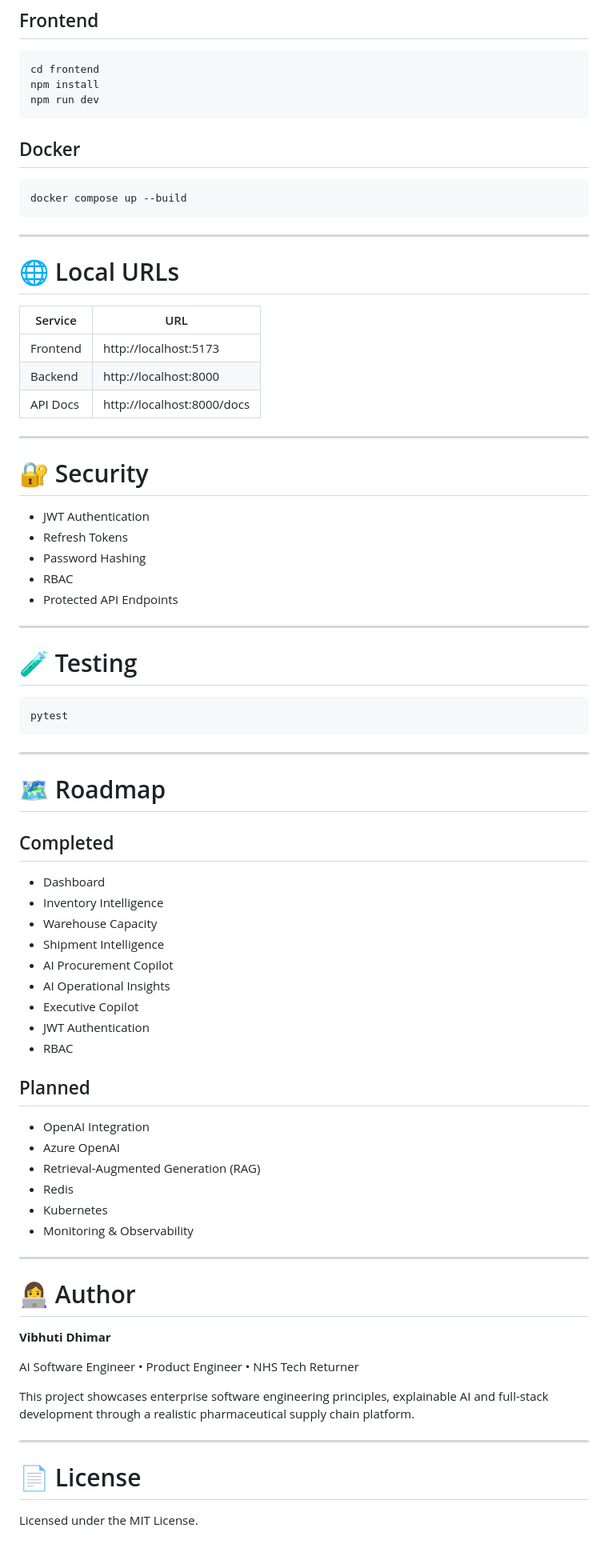
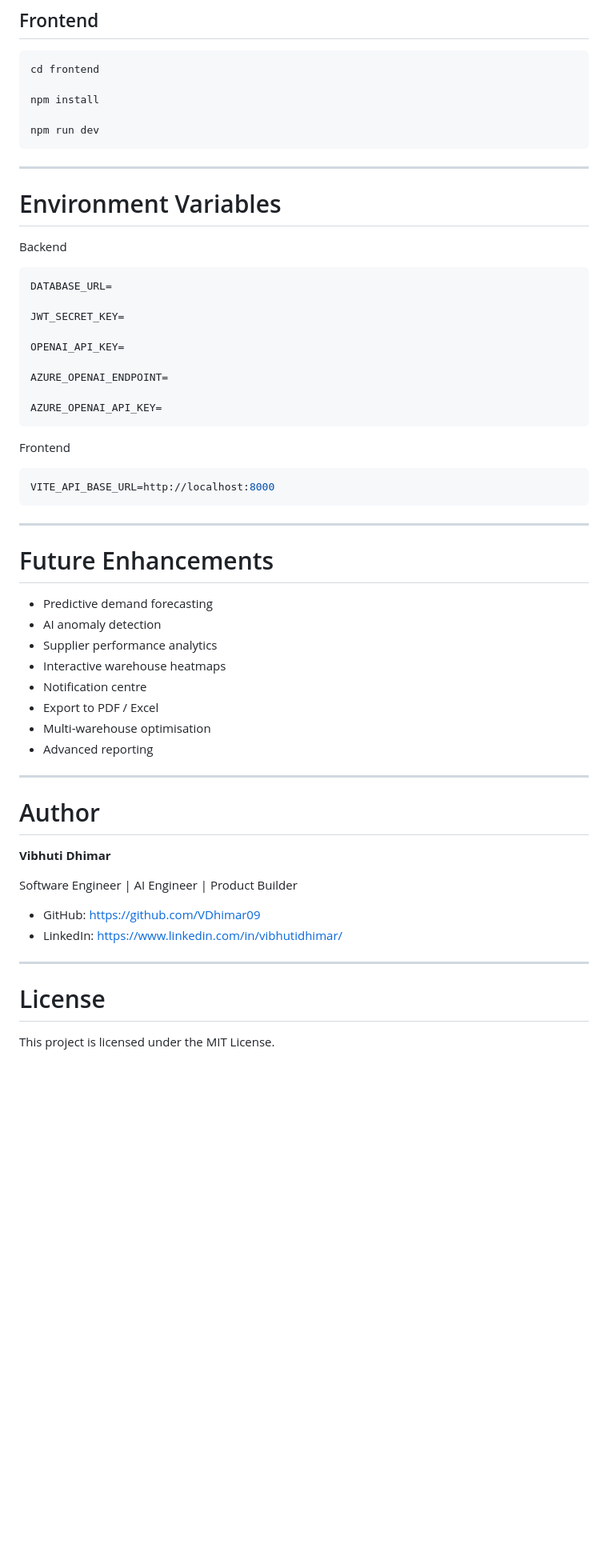
Before and after one commit to VDhimar09/PharmaChain-AI-Clinical-Supply-Chain-Copilot, a Markdown page: README.md, the part around one of its changes. Shown at 80% size. Drawn GitHub-style; blank space fills up the shorter version.

````diff
--- a/README.md
+++ b/README.md
@@ -219,81 +347,62 @@ uvicorn app.main:app --reload
 
 ```bash
 cd frontend
+
 npm install
+
 npm run dev
-```
-
-## Docker
-
-```bash
-docker compose up --build
 ```
 
 ---
 
-# 🌐 Local URLs
+# Environment Variables
 
-| Service | URL |
-|---------|-----|
-| Frontend | http://localhost:5173 |
-| Backend | http://localhost:8000 |
-| API Docs | http://localhost:8000/docs |
+Backend
 
----
+```env
+DATABASE_URL=
 
-# 🔐 Security
+JWT_SECRET_KEY=
 
-- JWT Authentication
-- Refresh Tokens
-- Password Hashing
-- RBAC
-- Protected API Endpoints
+OPENAI_API_KEY=
 
----
+AZURE_OPENAI_ENDPOINT=
 
-# 🧪 Testing
+AZURE_OPENAI_API_KEY=
+```
 
-```bash
-pytest
+Frontend
+
+```env
+VITE_API_BASE_URL=http://localhost:8000
 ```
 
 ---
 
-# 🗺️ Roadmap
+# Future Enhancements
 
-## Completed
-
-- Dashboard
-- Inventory Intelligence
-- Warehouse Capacity
-- Shipment Intelligence
-- AI Procurement Copilot
-- AI Operational Insights
-- Executive Copilot
-- JWT Authentication
-- RBAC
-
-## Planned
-
-- OpenAI Integration
-- Azure OpenAI
-- Retrieval-Augmented Generation (RAG)
-- Redis
-- Kubernetes
-- Monitoring & Observability
+- Predictive demand forecasting
+- AI anomaly detection
+- Supplier performance analytics
+- Interactive warehouse heatmaps
+- Notification centre
+- Export to PDF / Excel
+- Multi-warehouse optimisation
+- Advanced reporting
 
 ---
 
-# 👩‍💻 Author
+# Author
 
 **Vibhuti Dhimar**
 
-AI Software Engineer • Product Engineer • NHS Tech Returner
+Software Engineer | AI Engineer | Product Builder
 
-This project showcases enterprise software engineering principles, explainable AI and full-stack development through a realistic pharmaceutical supply chain platform.
+- GitHub: https://github.com/VDhimar09
+- LinkedIn: https://www.linkedin.com/in/vibhutidhimar/
 
 ---
 
-# 📄 License
+# License
 
-Licensed under the MIT License.
+This project is licensed under the MIT License.
````
Also changed, not shown: other parts of README.md (+270 -142 lines).
